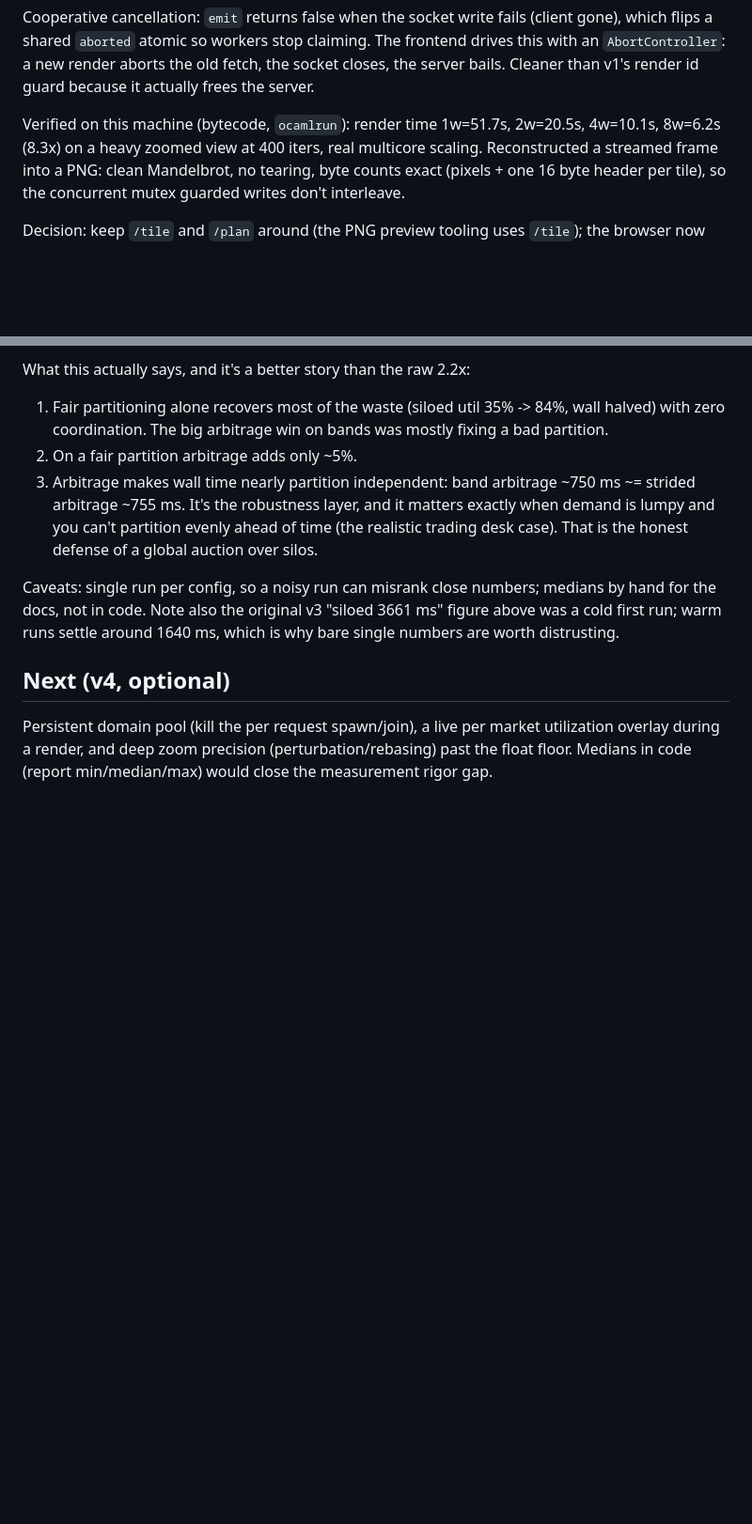
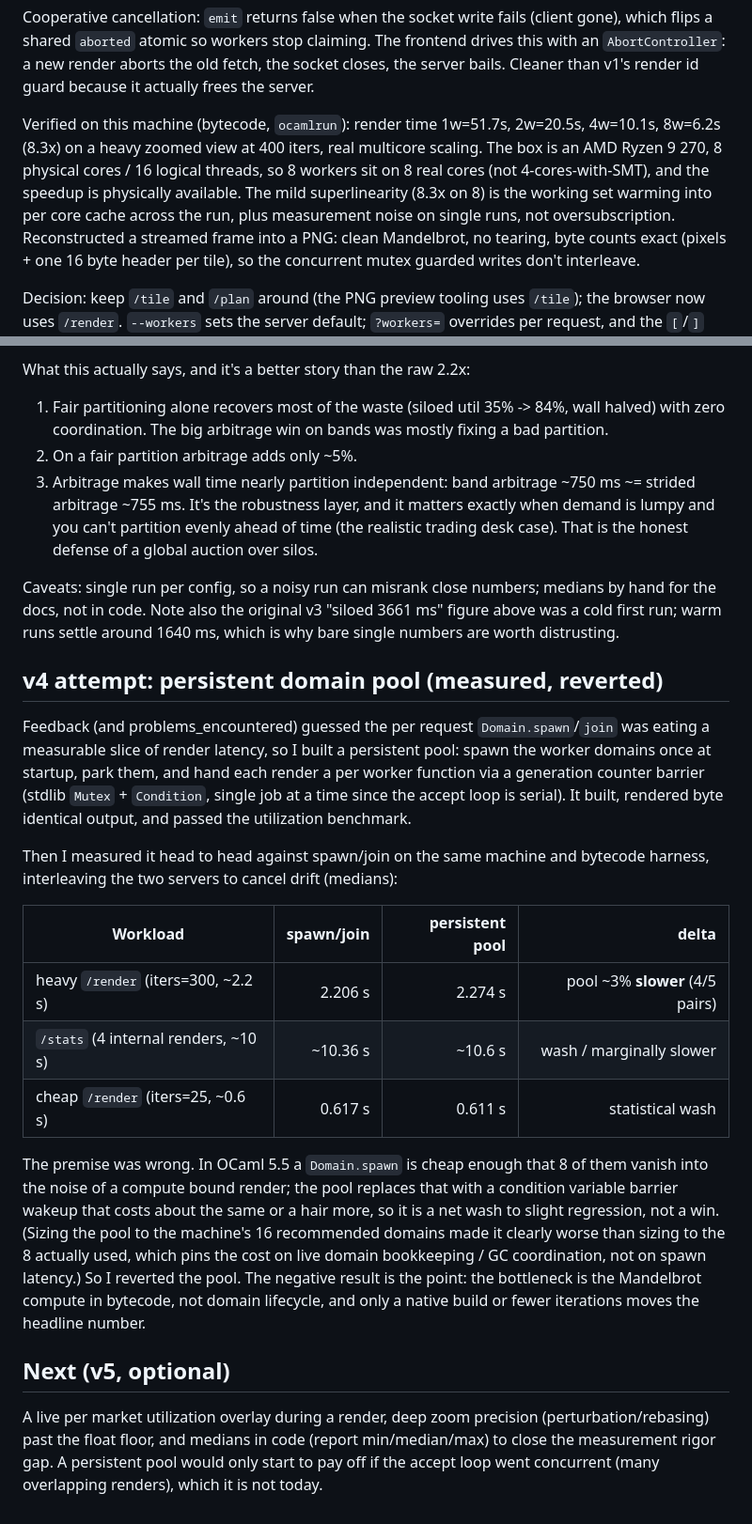
Before and after one commit to IMINABO1/fractal_hive, a Markdown page: journal.md, 2 parts joined by grey strips. Shown at 94% size. Rendered like a GitHub page; blank space fills up the shorter version.

Commit message:
DOCS: core-count basis, value-vs-cost bid note, v4 pool measured-and-reverted
- Confirm the 8.3x-on-8 basis: box is a Ryzen 9 270 (8 physical / 16 logical),
  so 8 workers sit on 8 real cores; mild superlinearity is cache warm-up + noise.
- Note the bid measures value (detail), not cost (compute): solid-black interior
  is max-cost / min-bid, correct for an auction, an inefficiency for makespan.
- v4: built a persistent domain pool to kill per-request spawn/join, measured it
  head to head, found it a net wash to ~3% slower (Domain.spawn is too cheap in
  OCaml 5 to matter vs compute-bound render), and reverted. Negative result kept.

```diff
--- a/journal.md
+++ b/journal.md
@@ -66,7 +66,11 @@ an `AbortController`: a new render aborts the old fetch, the socket closes, the
 Cleaner than v1's render id guard because it actually frees the server.
 
 Verified on this machine (bytecode, `ocamlrun`): render time 1w=51.7s, 2w=20.5s, 4w=10.1s,
-8w=6.2s (8.3x) on a heavy zoomed view at 400 iters, real multicore scaling. Reconstructed a
+8w=6.2s (8.3x) on a heavy zoomed view at 400 iters, real multicore scaling. The box is an AMD
+Ryzen 9 270, 8 physical cores / 16 logical threads, so 8 workers sit on 8 real cores (not
+4-cores-with-SMT), and the speedup is physically available. The mild superlinearity (8.3x on 8)
+is the working set warming into per core cache across the run, plus measurement noise on single
+runs, not oversubscription. Reconstructed a
 streamed frame into a PNG: clean Mandelbrot, no tearing, byte counts exact (pixels + one
 16 byte header per tile), so the concurrent mutex guarded writes don't interleave.
 
@@ -150,7 +154,33 @@ Caveats: single run per config, so a noisy run can misrank close numbers; median
 docs, not in code. Note also the original v3 "siloed 3661 ms" figure above was a cold first run;
 warm runs settle around 1640 ms, which is why bare single numbers are worth distrusting.
 
-## Next (v4, optional)
-Persistent domain pool (kill the per request spawn/join), a live per market utilization overlay
-during a render, and deep zoom precision (perturbation/rebasing) past the float floor. Medians in
-code (report min/median/max) would close the measurement rigor gap.
+## v4 attempt: persistent domain pool (measured, reverted)
+Feedback (and problems_encountered) guessed the per request `Domain.spawn`/`join` was eating a
+measurable slice of render latency, so I built a persistent pool: spawn the worker domains once
+at startup, park them, and hand each render a per worker function via a generation counter barrier
+(stdlib `Mutex` + `Condition`, single job at a time since the accept loop is serial). It built,
+rendered byte identical output, and passed the utilization benchmark.
+
+Then I measured it head to head against spawn/join on the same machine and bytecode harness,
+interleaving the two servers to cancel drift (medians):
+
+| Workload | spawn/join | persistent pool | delta |
+|----------|-----------:|----------------:|------:|
+| heavy `/render` (iters=300, ~2.2 s) | 2.206 s | 2.274 s | pool ~3% **slower** (4/5 pairs) |
+| `/stats` (4 internal renders, ~10 s) | ~10.36 s | ~10.6 s | wash / marginally slower |
+| cheap `/render` (iters=25, ~0.6 s) | 0.617 s | 0.611 s | statistical wash |
+
+The premise was wrong. In OCaml 5.5 a `Domain.spawn` is cheap enough that 8 of them vanish into
+the noise of a compute bound render; the pool replaces that with a condition variable barrier
+wakeup that costs about the same or a hair more, so it is a net wash to slight regression, not a
+win. (Sizing the pool to the machine's 16 recommended domains made it clearly worse than sizing
+to the 8 actually used, which pins the cost on live domain bookkeeping / GC coordination, not on
+spawn latency.) So I reverted the pool. The negative result is the point: the bottleneck is the
+Mandelbrot compute in bytecode, not domain lifecycle, and only a native build or fewer iterations
+moves the headline number.
+
+## Next (v5, optional)
+A live per market utilization overlay during a render, deep zoom precision (perturbation/rebasing)
+past the float floor, and medians in code (report min/median/max) to close the measurement rigor
+gap. A persistent pool would only start to pay off if the accept loop went concurrent (many
+overlapping renders), which it is not today.
```
Also changed, not shown: README.md (+11 -0 lines), problems_encountered.md (+5 -2 lines).
